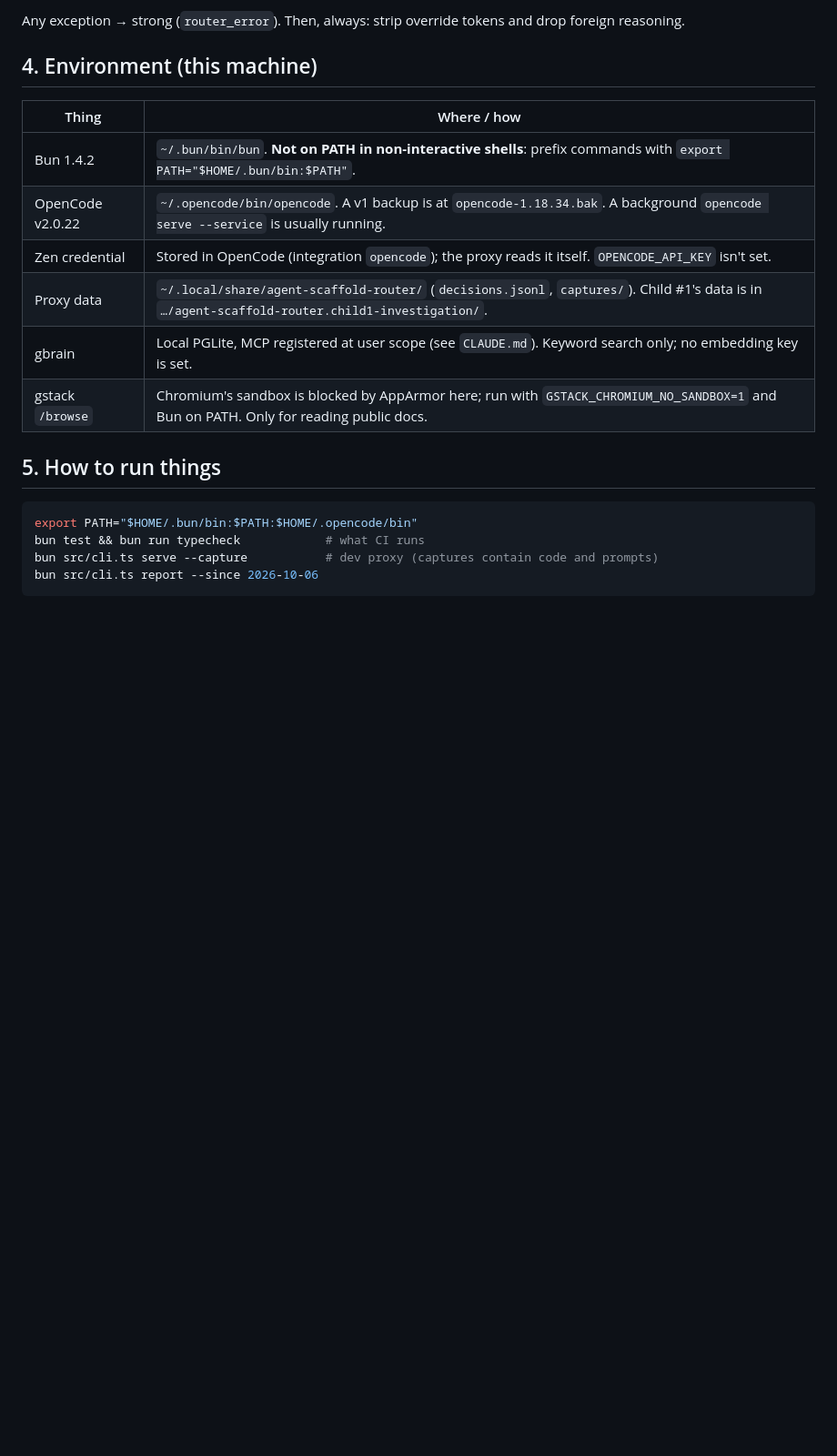
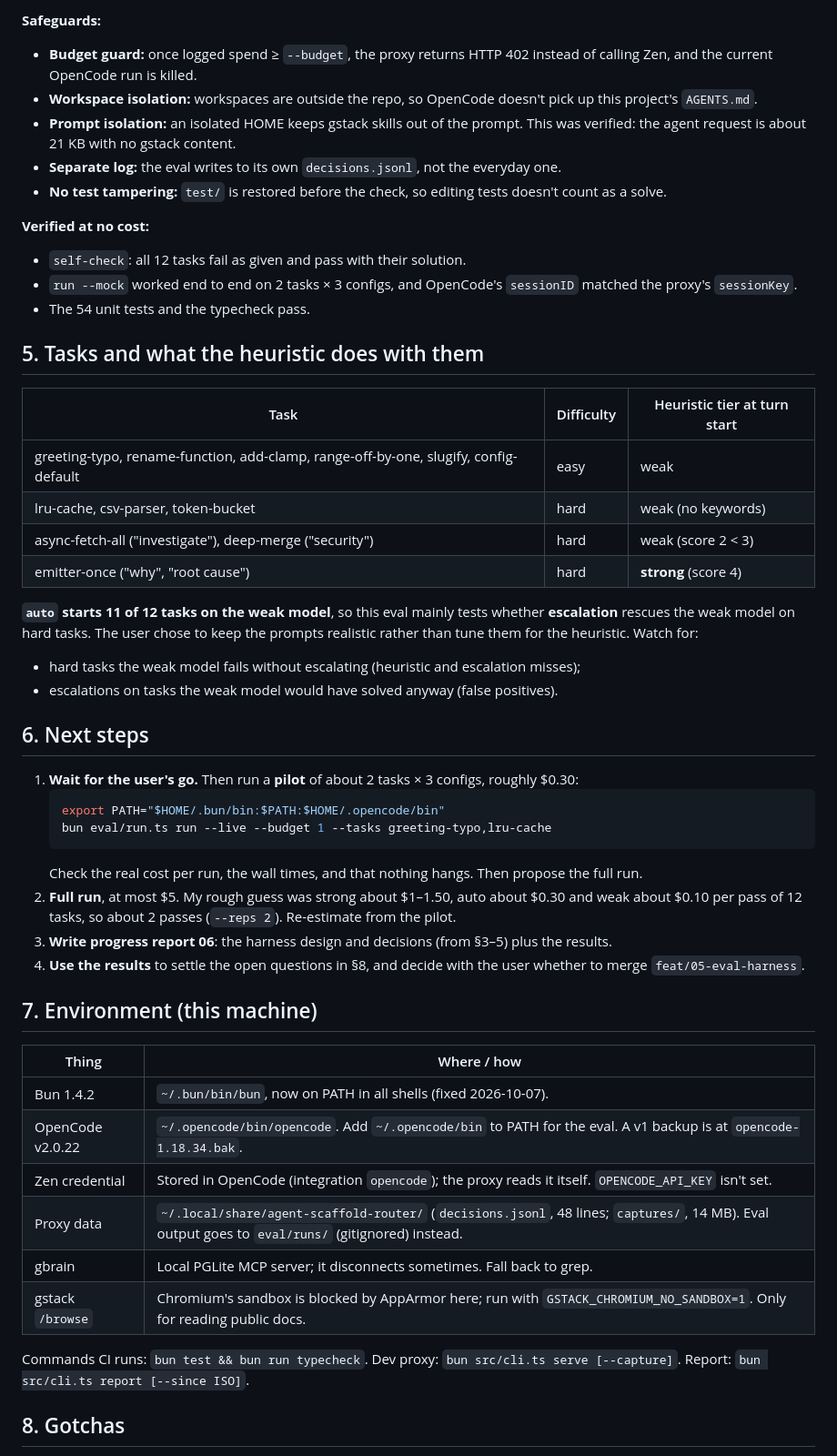
Before and after one commit to brombaut/agent-scaffold-router, a Markdown page: docs/HANDOFF.md, the part around one of its changes. Shown at 91% size. Rendered like a GitHub page; blank space fills up the shorter version.

````diff
--- a/docs/HANDOFF.md
+++ b/docs/HANDOFF.md
@@ -51,23 +73,53 @@ The decision order lives in `router/policy.ts`:
 
-Any exception → strong (`router_error`). Then, always: strip override tokens and drop foreign reasoning.
+**Safeguards:**
+- **Budget guard:** once logged spend ≥ `--budget`, the proxy returns HTTP 402 instead of calling Zen, and the current OpenCode run is killed.
+- **Workspace isolation:** workspaces are outside the repo, so OpenCode doesn't pick up this project's `AGENTS.md`.
+- **Prompt isolation:** an isolated HOME keeps gstack skills out of the prompt. This was verified: the agent request is about 21 KB with no gstack content.
+- **Separate log:** the eval writes to its own `decisions.jsonl`, not the everyday one.
+- **No test tampering:** `test/` is restored before the check, so editing tests doesn't count as a solve.
 
-## 4. Environment (this machine)
+**Verified at no cost:**
+- `self-check`: all 12 tasks fail as given and pass with their solution.
+- `run --mock` worked end to end on 2 tasks × 3 configs, and OpenCode's `sessionID` matched the proxy's `sessionKey`.
+- The 54 unit tests and the typecheck pass.
+
+## 5. Tasks and what the heuristic does with them
+
+| Task | Difficulty | Heuristic tier at turn start |
+|---|---|---|
+| greeting-typo, rename-function, add-clamp, range-off-by-one, slugify, config-default | easy | weak |
+| lru-cache, csv-parser, token-bucket | hard | weak (no keywords) |
+| async-fetch-all ("investigate"), deep-merge ("security") | hard | weak (score 2 < 3) |
+| emitter-once ("why", "root cause") | hard | **strong** (score 4) |
+
+**`auto` starts 11 of 12 tasks on the weak model**, so this eval mainly tests whether **escalation** rescues the weak model on hard tasks. The user chose to keep the prompts realistic rather than tune them for the heuristic. Watch for:
+- hard tasks the weak model fails without escalating (heuristic and escalation misses);
+- escalations on tasks the weak model would have solved anyway (false positives).
+
+## 6. Next steps
+
+1. **Wait for the user's go.** Then run a **pilot** of about 2 tasks × 3 configs, roughly $0.30:
+   ```sh
+   export PATH="$HOME/.bun/bin:$PATH:$HOME/.opencode/bin"
+   bun eval/run.ts run --live --budget 1 --tasks greeting-typo,lru-cache
+   ```
+   Check the real cost per run, the wall times, and that nothing hangs. Then propose the full run.
+2. **Full run**, at most $5. My rough guess was strong about $1–1.50, auto about $0.30 and weak about $0.10 per pass of 12 tasks, so about 2 passes (`--reps 2`). Re-estimate from the pilot.
+3. **Write progress report 06**: the harness design and decisions (from §3–5) plus the results.
+4. **Use the results** to settle the open questions in §8, and decide with the user whether to merge `feat/05-eval-harness`.
+
+## 7. Environment (this machine)
 
 | Thing | Where / how |
 |---|---|
-| Bun 1.4.2 | `~/.bun/bin/bun`. **Not on PATH in non-interactive shells**: prefix commands with `export PATH="$HOME/.bun/bin:$PATH"`. |
-| OpenCode v2.0.22 | `~/.opencode/bin/opencode`. A v1 backup is at `opencode-1.18.34.bak`. A background `opencode serve --service` is usually running. |
+| Bun 1.4.2 | `~/.bun/bin/bun`, now on PATH in all shells (fixed 2026-10-07). |
+| OpenCode v2.0.22 | `~/.opencode/bin/opencode`. Add `~/.opencode/bin` to PATH for the eval. A v1 backup is at `opencode-1.18.34.bak`. |
 | Zen credential | Stored in OpenCode (integration `opencode`); the proxy reads it itself. `OPENCODE_API_KEY` isn't set. |
-| Proxy data | `~/.local/share/agent-scaffold-router/` (`decisions.jsonl`, `captures/`). Child #1's data is in `…/agent-scaffold-router.child1-investigation/`. |
-| gbrain | Local PGLite, MCP registered at user scope (see `CLAUDE.md`). Keyword search only; no embedding key is set. |
-| gstack `/browse` | Chromium's sandbox is blocked by AppArmor here; run with `GSTACK_CHROMIUM_NO_SANDBOX=1` and Bun on PATH. Only for reading public docs. |
+| Proxy data | `~/.local/share/agent-scaffold-router/` (`decisions.jsonl`, 48 lines; `captures/`, 14 MB). Eval output goes to `eval/runs/` (gitignored) instead. |
+| gbrain | Local PGLite MCP server; it disconnects sometimes. Fall back to grep. |
+| gstack `/browse` | Chromium's sandbox is blocked by AppArmor here; run with `GSTACK_CHROMIUM_NO_SANDBOX=1`. Only for reading public docs. |
 
-## 5. How to run things
+Commands CI runs: `bun test && bun run typecheck`. Dev proxy: `bun src/cli.ts serve [--capture]`. Report: `bun src/cli.ts report [--since ISO]`.
 
-```sh
-export PATH="$HOME/.bun/bin:$PATH:$HOME/.opencode/bin"
-bun test && bun run typecheck            # what CI runs
-bun src/cli.ts serve --capture           # dev proxy (captures contain code and prompts)
-bun src/cli.ts report --since 2026-10-06
-```
+## 8. Gotchas
 
````
Also changed, not shown: other parts of docs/HANDOFF.md (+79 -83 lines).
